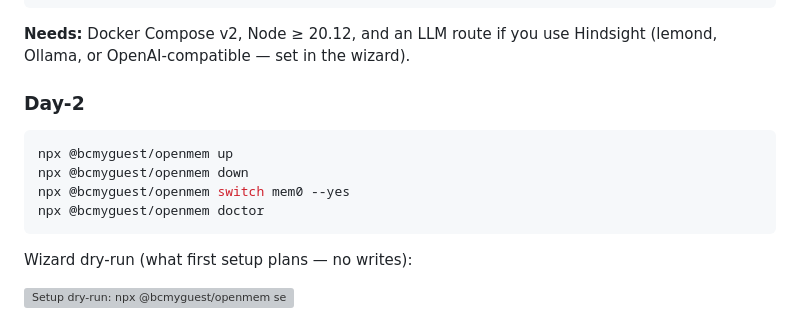
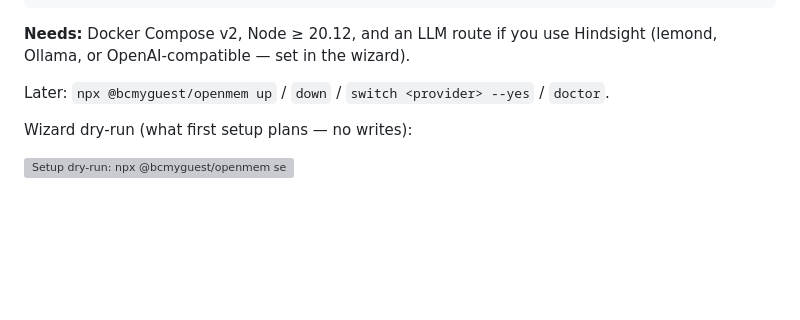
Before and after one commit to bcmyguest/openmem, a Markdown page: README.md, the part around the change. GitHub-like rendering; blank space fills up the shorter version; grey boxes are pictures that could not be loaded.

Commit message:
docs: drop Day-2 heading from README quickstart
Co-authored-by: Cursor <cursoragent@cursor.com>

````diff
--- a/README.md
+++ b/README.md
@@ -32,14 +32,7 @@ npm install && npx . setup
 
 **Needs:** Docker Compose v2, Node ≥ 20.12, and an LLM route if you use Hindsight (lemond, Ollama, or OpenAI-compatible — set in the wizard).
 
-### Day-2
-
-```sh
-npx @bcmyguest/openmem up
-npx @bcmyguest/openmem down
-npx @bcmyguest/openmem switch mem0 --yes
-npx @bcmyguest/openmem doctor
-```
+Later: `npx @bcmyguest/openmem up` / `down` / `switch <provider> --yes` / `doctor`.
 
 Wizard dry-run (what first setup plans — no writes):
 
````
